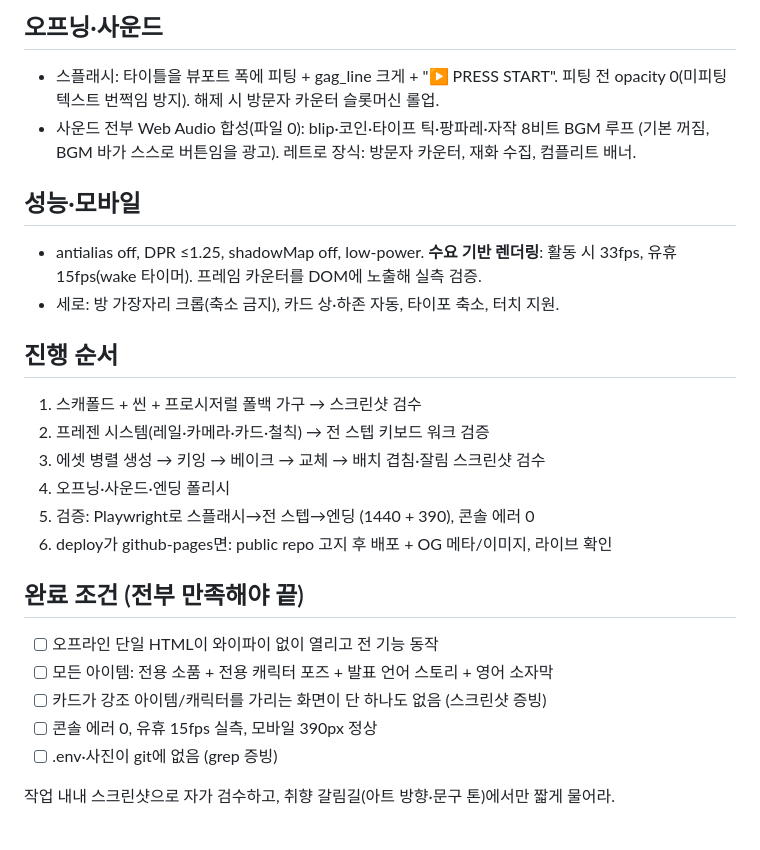
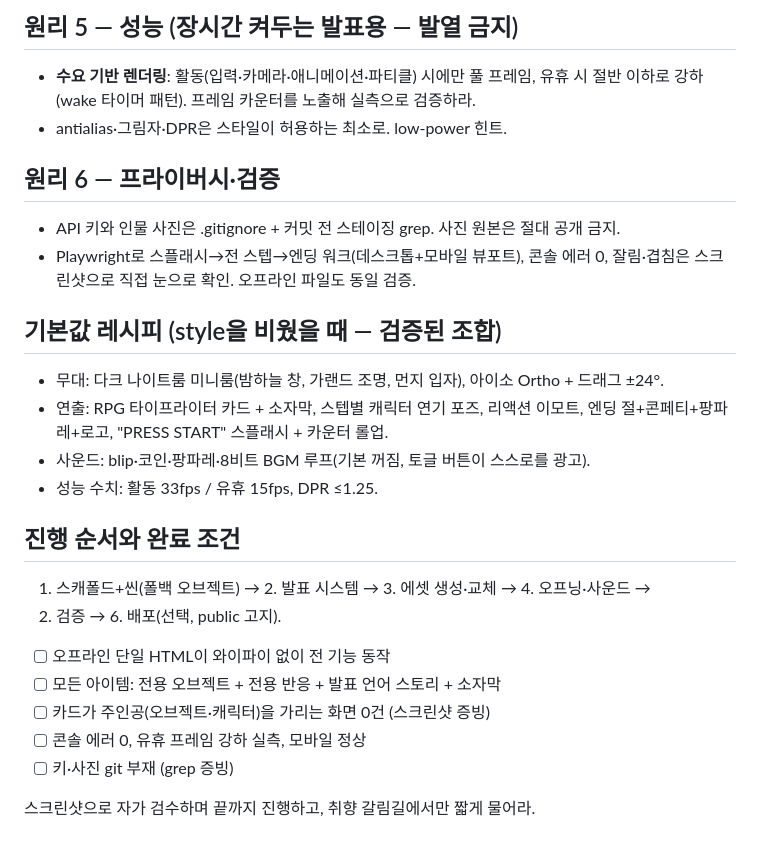
Before and after one commit to nomad2569/min-miniroom, a Markdown page: ONESHOT_PROMPT.md, the part around one of its changes. Rendered like a GitHub page.

Commit message:
docs: one-shot prompt v4 — principles vs defaults, extensible style layer
Co-Authored-By: Claude Fable 5 <noreply@anthropic.com>
Claude-Session: https://claude.ai/code/session_01W7FzV5G15y4VYgfY7isLKS

```diff
--- a/ONESHOT_PROMPT.md
+++ b/ONESHOT_PROMPT.md
@@ -82,33 +83,33 @@ optional:
 
-## 오프닝·사운드
+## 원리 5 — 성능 (장시간 켜두는 발표용 — 발열 금지)
 
-- 스플래시: 타이틀을 뷰포트 폭에 피팅 + gag_line 크게 + "▶ PRESS START".
-  피팅 전 opacity 0(미피팅 텍스트 번쩍임 방지). 해제 시 방문자 카운터 슬롯머신 롤업.
-- 사운드 전부 Web Audio 합성(파일 0): blip·코인·타이프 틱·팡파레·자작 8비트 BGM 루프
-  (기본 꺼짐, BGM 바가 스스로 버튼임을 광고). 레트로 장식: 방문자 카운터, 재화 수집,
-  컴플리트 배너.
+- **수요 기반 렌더링**: 활동(입력·카메라·애니메이션·파티클) 시에만 풀 프레임, 유휴 시 절반
+  이하로 강하(wake 타이머 패턴). 프레임 카운터를 노출해 실측으로 검증하라.
+- antialias·그림자·DPR은 스타일이 허용하는 최소로. low-power 힌트.
 
-## 성능·모바일
+## 원리 6 — 프라이버시·검증
 
-- antialias off, DPR ≤1.25, shadowMap off, low-power. **수요 기반 렌더링**: 활동 시 33fps,
-  유휴 15fps(wake 타이머). 프레임 카운터를 DOM에 노출해 실측 검증.
-- 세로: 방 가장자리 크롭(축소 금지), 카드 상·하존 자동, 타이포 축소, 터치 지원.
+- API 키와 인물 사진은 .gitignore + 커밋 전 스테이징 grep. 사진 원본은 절대 공개 금지.
+- Playwright로 스플래시→전 스텝→엔딩 워크(데스크톱+모바일 뷰포트), 콘솔 에러 0,
+  잘림·겹침은 스크린샷으로 직접 눈으로 확인. 오프라인 파일도 동일 검증.
 
-## 진행 순서
+## 기본값 레시피 (style을 비웠을 때 — 검증된 조합)
 
-1. 스캐폴드 + 씬 + 프로시저럴 폴백 가구 → 스크린샷 검수
-2. 프레젠 시스템(레일·카메라·카드·철칙) → 전 스텝 키보드 워크 검증
-3. 에셋 병렬 생성 → 키잉 → 베이크 → 교체 → 배치 겹침·잘림 스크린샷 검수
-4. 오프닝·사운드·엔딩 폴리시
-5. 검증: Playwright로 스플래시→전 스텝→엔딩 (1440 + 390), 콘솔 에러 0
-6. deploy가 github-pages면: public repo 고지 후 배포 + OG 메타/이미지, 라이브 확인
+- 무대: 다크 나이트룸 미니룸(밤하늘 창, 가랜드 조명, 먼지 입자), 아이소 Ortho + 드래그 ±24°.
+- 연출: RPG 타이프라이터 카드 + 소자막, 스텝별 캐릭터 연기 포즈, 리액션 이모트,
+  엔딩 절+콘페티+팡파레+로고, "PRESS START" 스플래시 + 카운터 롤업.
+- 사운드: blip·코인·팡파레·8비트 BGM 루프(기본 꺼짐, 토글 버튼이 스스로를 광고).
+- 성능 수치: 활동 33fps / 유휴 15fps, DPR ≤1.25.
 
-## 완료 조건 (전부 만족해야 끝)
+## 진행 순서와 완료 조건
 
-- [ ] 오프라인 단일 HTML이 와이파이 없이 열리고 전 기능 동작
-- [ ] 모든 아이템: 전용 소품 + 전용 캐릭터 포즈 + 발표 언어 스토리 + 영어 소자막
-- [ ] 카드가 강조 아이템/캐릭터를 가리는 화면이 단 하나도 없음 (스크린샷 증빙)
-- [ ] 콘솔 에러 0, 유휴 15fps 실측, 모바일 390px 정상
-- [ ] .env·사진이 git에 없음 (grep 증빙)
+1. 스캐폴드+씬(폴백 오브젝트) → 2. 발표 시스템 → 3. 에셋 생성·교체 → 4. 오프닝·사운드 →
+5. 검증 → 6. 배포(선택, public 고지).
 
-작업 내내 스크린샷으로 자가 검수하고, 취향 갈림길(아트 방향·문구 톤)에서만 짧게 물어라.
+- [ ] 오프라인 단일 HTML이 와이파이 없이 전 기능 동작
+- [ ] 모든 아이템: 전용 오브젝트 + 전용 반응 + 발표 언어 스토리 + 소자막
+- [ ] 카드가 주인공(오브젝트·캐릭터)을 가리는 화면 0건 (스크린샷 증빙)
+- [ ] 콘솔 에러 0, 유휴 프레임 강하 실측, 모바일 정상
+- [ ] 키·사진 git 부재 (grep 증빙)
+
+스크린샷으로 자가 검수하며 끝까지 진행하고, 취향 갈림길에서만 짧게 물어라.
```
Also changed, not shown: other parts of ONESHOT_PROMPT.md (+58 -57 lines).
